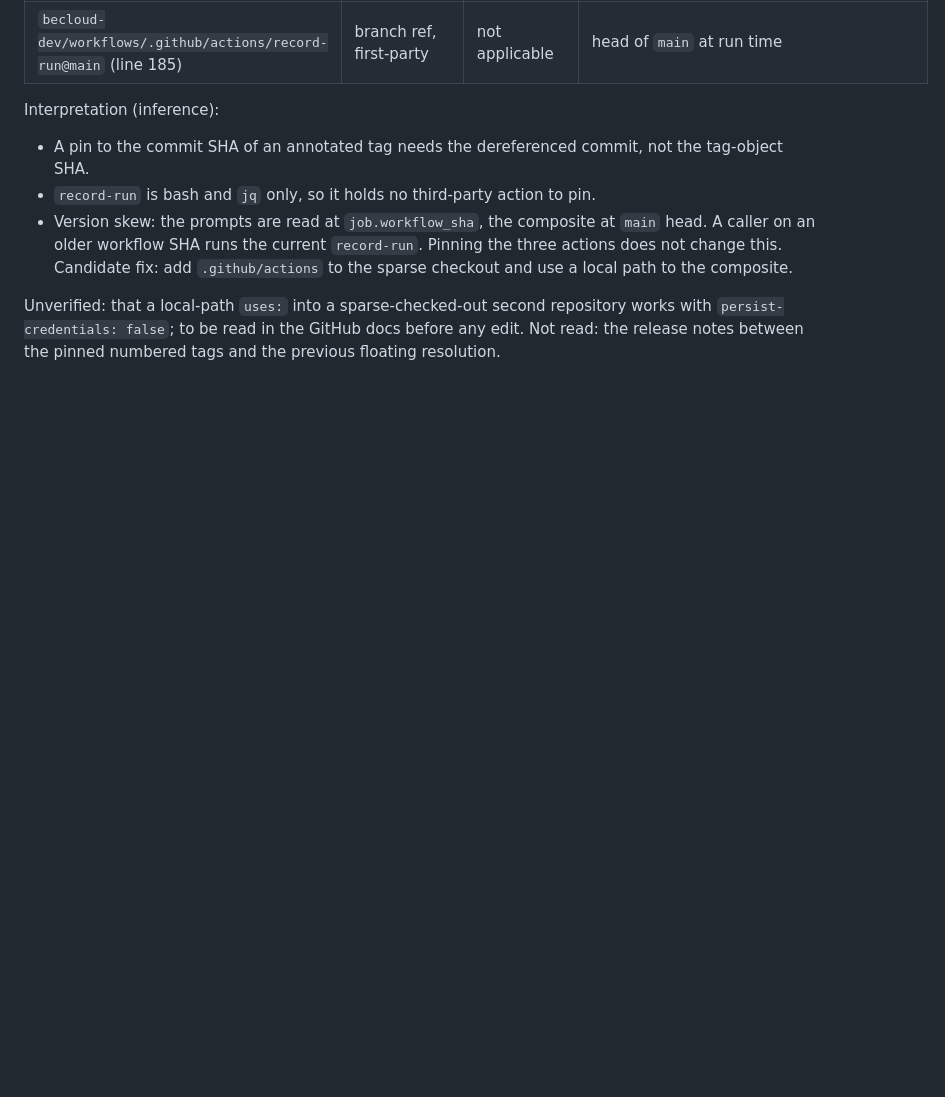
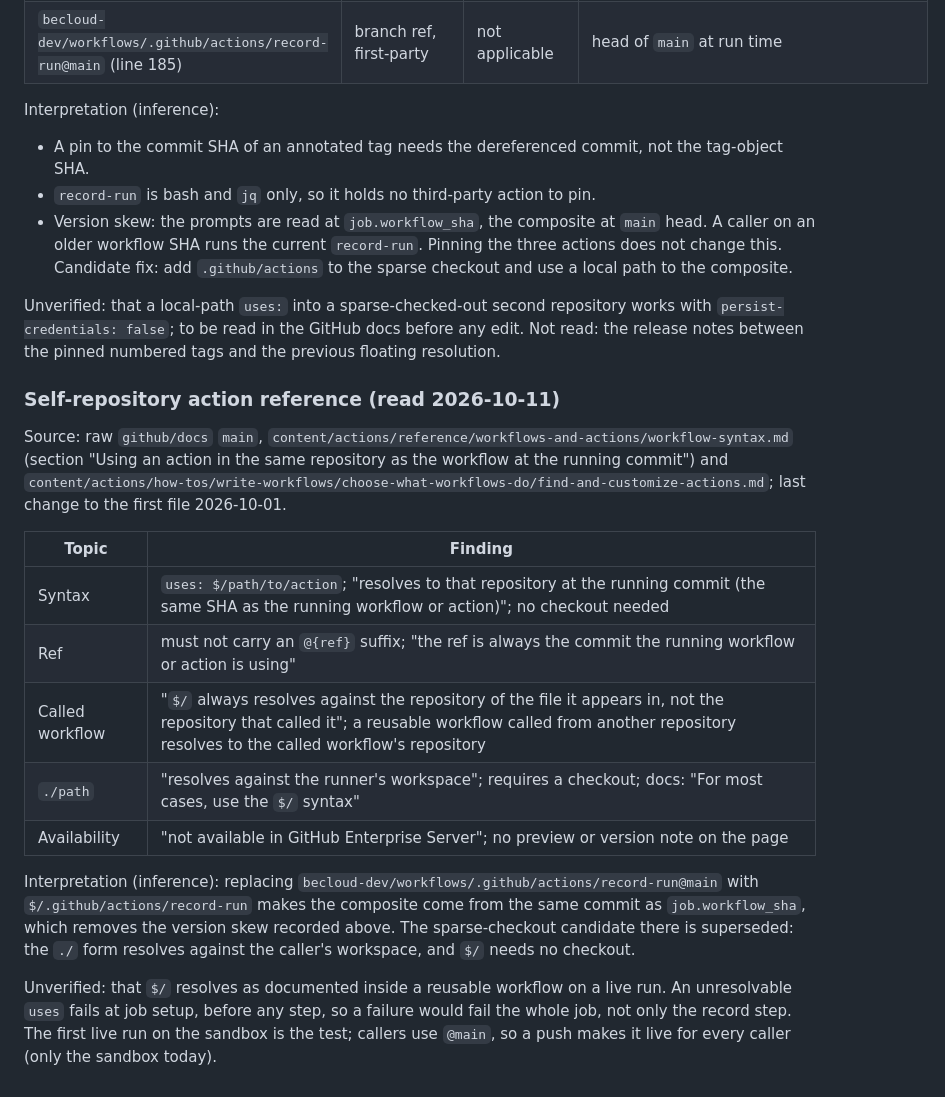
Before and after one commit to becloud-dev/workflows, a Markdown page: docs/third-party-review.md, the part around the change. Rendered like a GitHub page; blank space fills up the shorter version.

Commit message:
docs: record the self-repository action reference

```diff
--- a/docs/third-party-review.md
+++ b/docs/third-party-review.md
@@ -1259,3 +1259,29 @@ Interpretation (inference):
 Unverified: that a local-path `uses:` into a sparse-checked-out second repository works with
 `persist-credentials: false`; to be read in the GitHub docs before any edit. Not read: the
 release notes between the pinned numbered tags and the previous floating resolution.
+
+### Self-repository action reference (read 2026-10-11)
+
+Source: raw `github/docs` `main`, `content/actions/reference/workflows-and-actions/workflow-syntax.md`
+(section "Using an action in the same repository as the workflow at the running commit") and
+`content/actions/how-tos/write-workflows/choose-what-workflows-do/find-and-customize-actions.md`;
+last change to the first file 2026-10-01.
+
+| Topic | Finding |
+|---|---|
+| Syntax | `uses: $/path/to/action`; "resolves to that repository at the running commit (the same SHA as the running workflow or action)"; no checkout needed |
+| Ref | must not carry an `@{ref}` suffix; "the ref is always the commit the running workflow or action is using" |
+| Called workflow | "`$/` always resolves against the repository of the file it appears in, not the repository that called it"; a reusable workflow called from another repository resolves to the called workflow's repository |
+| `./path` | "resolves against the runner's workspace"; requires a checkout; docs: "For most cases, use the `$/` syntax" |
+| Availability | "not available in GitHub Enterprise Server"; no preview or version note on the page |
+
+Interpretation (inference): replacing `becloud-dev/workflows/.github/actions/record-run@main`
+with `$/.github/actions/record-run` makes the composite come from the same commit as
+`job.workflow_sha`, which removes the version skew recorded above. The sparse-checkout candidate
+there is superseded: the `./` form resolves against the caller's workspace, and `$/` needs no
+checkout.
+
+Unverified: that `$/` resolves as documented inside a reusable workflow on a live run. An
+unresolvable `uses` fails at job setup, before any step, so a failure would fail the whole job,
+not only the record step. The first live run on the sandbox is the test; callers use `@main`, so
+a push makes it live for every caller (only the sandbox today).
```
